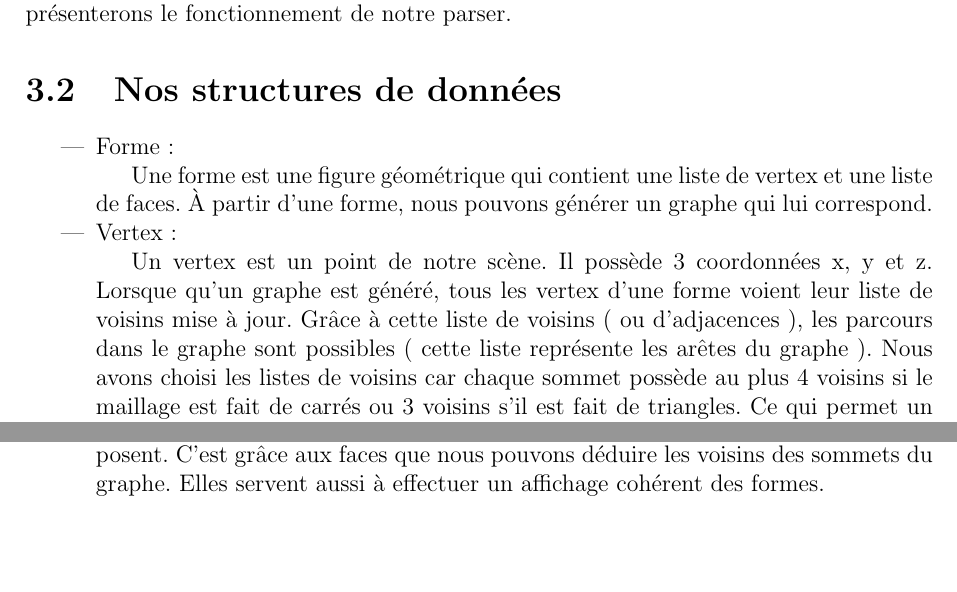
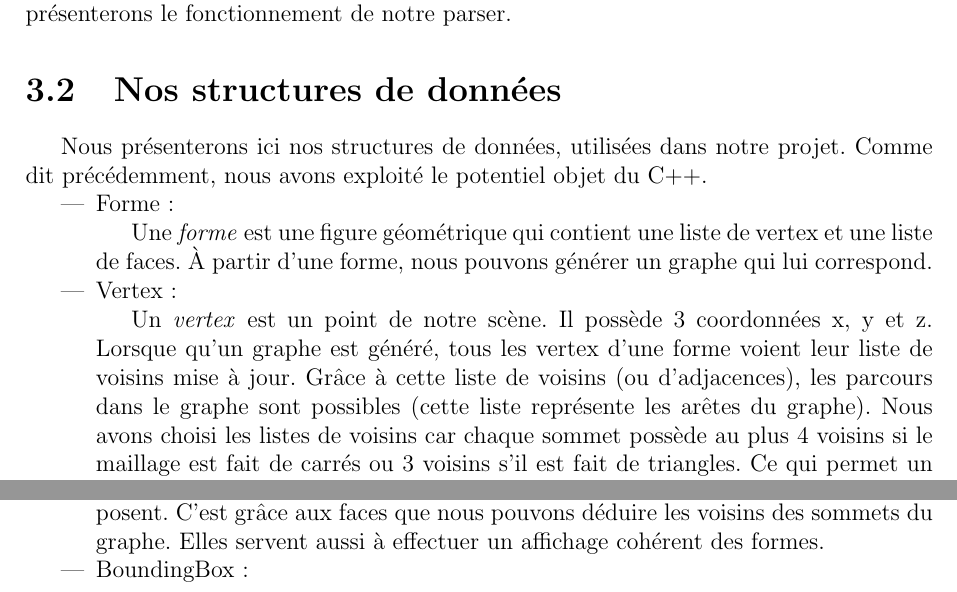
Before and after one commit to Mefteg/navigation-environnement-3d, a LaTeX document (Rapport/rapport.tex): two parts of page 7 of 10, joined at a grey line, cut so that both start at the same text, the shorter picture padded with empty space. Compiled offline with pdfLaTeX.

Commit message:
rapporeu

```diff
--- a/Rapport/rapport.tex
+++ b/Rapport/rapport.tex
@@ -126,21 +126,17 @@ Nous avons présenté précédemment la structure d'un fichier au format WaveFro
 
 
 \section{Nos structures de données}
+
+Nous présenterons ici nos structures de données, utilisées dans notre projet. Comme dit précédemment, nous avons exploité le potentiel objet du C++.
+
 \begin{itemize}
  \item Forme:
 
-Une forme est une figure géométrique qui contient une liste de vertex
-et une liste de faces.
-À partir d'une forme, nous pouvons générer un graphe qui lui correspond.
+Une \textit{forme} est une figure géométrique qui contient une liste de vertex et une liste de faces. À partir d'une forme, nous pouvons générer un graphe qui lui correspond.
 
  \item Vertex:
 
-Un vertex est un point de notre scène.
-Il possède 3 coordonnées x, y et z.
-Lorsque qu'un graphe est généré, tous les vertex d'une forme voient leur
-liste de voisins mise à jour. Grâce à cette liste de voisins ( ou
-d'adjacences ), les parcours dans le graphe sont possibles ( cette liste
-représente les arêtes du graphe ).
-Nous avons choisi les listes de voisins car chaque sommet possède au plus
-4 voisins si le maillage est fait de carrés ou 3 voisins s'il est fait de
-triangles. Ce qui permet un coût de stockage très faible et un temps de
+Un \textit{vertex} est un point de notre scène. Il possède 3 coordonnées x, y et z. Lorsque qu'un graphe est généré, tous les vertex d'une forme voient leur liste de voisins mise à jour. Grâce à cette liste de voisins (ou d'adjacences), les parcours dans le graphe sont possibles (cette liste
+représente les arêtes du graphe). Nous avons choisi les listes de voisins car chaque sommet possède au plus 4 voisins si le maillage est fait de carrés ou 3 voisins s'il est fait de triangles. Ce qui permet un coût de stockage très faible et un temps de calcul bien maitrisé. Prenons l'exemple de la suppression d'un voisin :
+
+Il suffit de l'isolé pour qu'il ne soit plus parcouru ; soit le supprimer de la liste de voisins de tous ses voisins. Au pire des cas: 4 x 4 tests.
@@ -152,10 +143,10 @@ Au pire des cas: 4 x 4 tests.
 
  \item Faces:
 
-Les faces possèdent une liste contenant les numéros des vertex
-qui les composent. C'est grâce aux faces que nous pouvons déduire les
-voisins des sommets du graphe. Elles servent aussi à effectuer un affichage
-cohérent des formes.
+Les \textit{faces} possèdent une liste contenant les numéros des vertex qui les composent. C'est grâce aux faces que nous pouvons déduire les voisins des sommets du graphe. Elles servent aussi à effectuer un affichage cohérent des formes.
+
+  \item BoundingBox:
+
 \end{itemize}
 
 
```
Also changed, not shown: Rapport/rapport.pdf, Rapport/rapport.tex (5 more changed lines).
